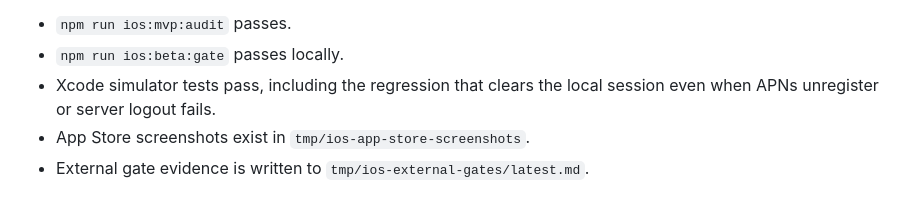
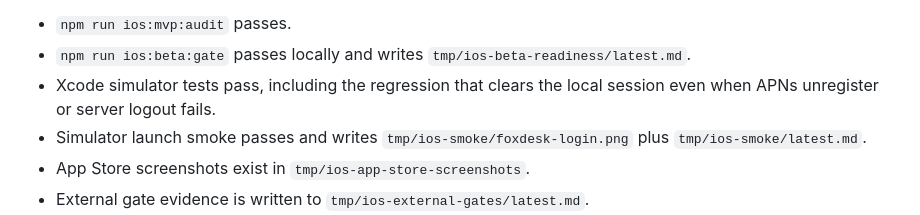
Before and after one commit to lukashanes/foxdesk_saas, a Markdown page: docs/IOS_OPERATOR_CHECKLIST.md, the part around one of its changes. Rendered like a GitHub page.

Commit message:
Refresh iOS operator checklist evidence

```diff
--- a/docs/IOS_OPERATOR_CHECKLIST.md
+++ b/docs/IOS_OPERATOR_CHECKLIST.md
@@ -12,8 +12,11 @@ As of 2026-07-06 22:45 UTC:
 
 - `npm run ios:mvp:audit` passes.
-- `npm run ios:beta:gate` passes locally.
+- `npm run ios:beta:gate` passes locally and writes
+  `tmp/ios-beta-readiness/latest.md`.
 - Xcode simulator tests pass, including the regression that clears the local
   session even when APNs unregister or server logout fails.
+- Simulator launch smoke passes and writes
+  `tmp/ios-smoke/foxdesk-login.png` plus `tmp/ios-smoke/latest.md`.
 - App Store screenshots exist in `tmp/ios-app-store-screenshots`.
 - External gate evidence is written to `tmp/ios-external-gates/latest.md`.
 - Apple Business organization verification is done for `Aenze s.r.o.`
```
Also changed, not shown: other parts of docs/IOS_OPERATOR_CHECKLIST.md (+1 -1 lines).
